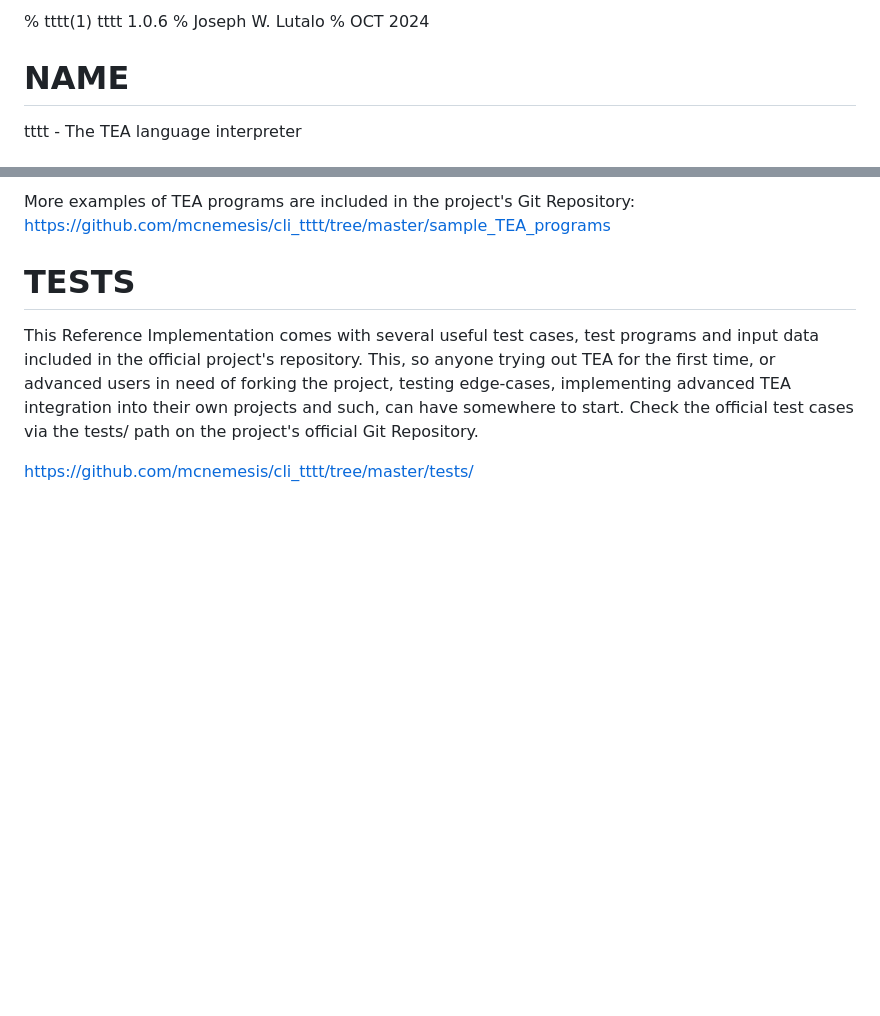
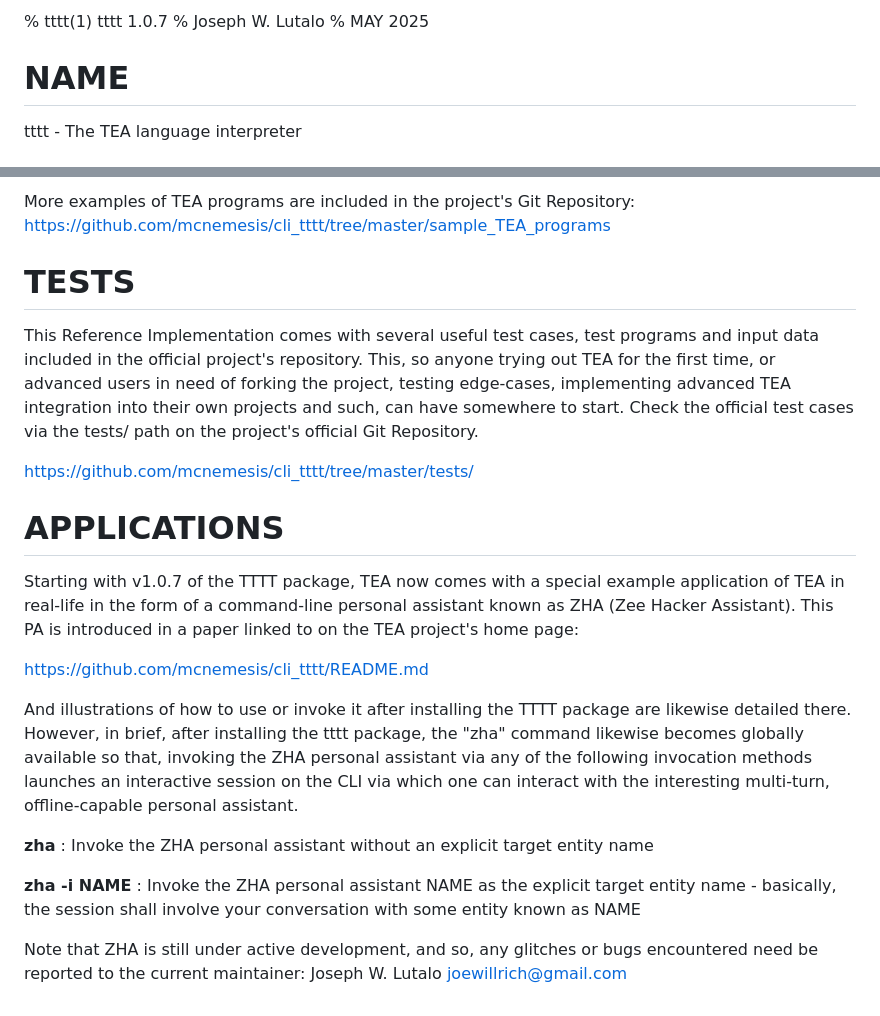
Before and after one commit to mcnemesis/cli_tttt, a Markdown page: docs/man/tttt.md, 2 parts joined by grey strips. GitHub-like rendering; blank space fills up the shorter version.

Commit message:
update package docs

```diff
--- a/docs/man/tttt.md
+++ b/docs/man/tttt.md
@@ -1,6 +1,6 @@
-% tttt(1) tttt 1.0.6
+% tttt(1) tttt 1.0.7
 % Joseph W. Lutalo
-% OCT 2024
+% MAY 2025
 
 # NAME
 tttt - The TEA language interpreter
@@ -95,3 +95,22 @@ More examples of TEA programs are included in the project's Git Repository: http
 This Reference Implementation comes with several useful test cases, test programs and input data included in the official project's repository. This, so anyone trying out TEA for the first time, or advanced users in need of forking the project, testing edge-cases, implementing advanced TEA integration into their own projects and such, can have somewhere to start. Check the official test cases via the tests/ path on the project's official Git Repository.
 
 https://github.com/mcnemesis/cli_tttt/tree/master/tests/
+
+# APPLICATIONS
+
+Starting with v1.0.7 of the TTTT package, TEA now comes with a special example application of TEA in real-life in the form of a command-line personal assistant known as ZHA (Zee Hacker Assistant). This PA is introduced in a paper linked to on the TEA project's home page:
+
+https://github.com/mcnemesis/cli_tttt/README.md
+
+And illustrations of how to use or invoke it after installing the TTTT package are likewise detailed there. However, in brief, after installing the tttt package, the "zha" command likewise becomes globally available so that, invoking the ZHA personal assistant via any of the following invocation methods launches an interactive session on the CLI via which one can interact with the interesting multi-turn, offline-capable personal assistant.
+
+
+**zha**
+: Invoke the ZHA personal assistant without an explicit target entity name
+
+
+**zha -i NAME**
+: Invoke the ZHA personal assistant NAME as the explicit target entity name - basically, the session shall involve your conversation with some entity known as NAME
+
+Note that ZHA is still under active
+development, and so, any glitches or bugs encountered need be reported to the current maintainer: Joseph W. Lutalo <joewillrich@gmail.com>
```
